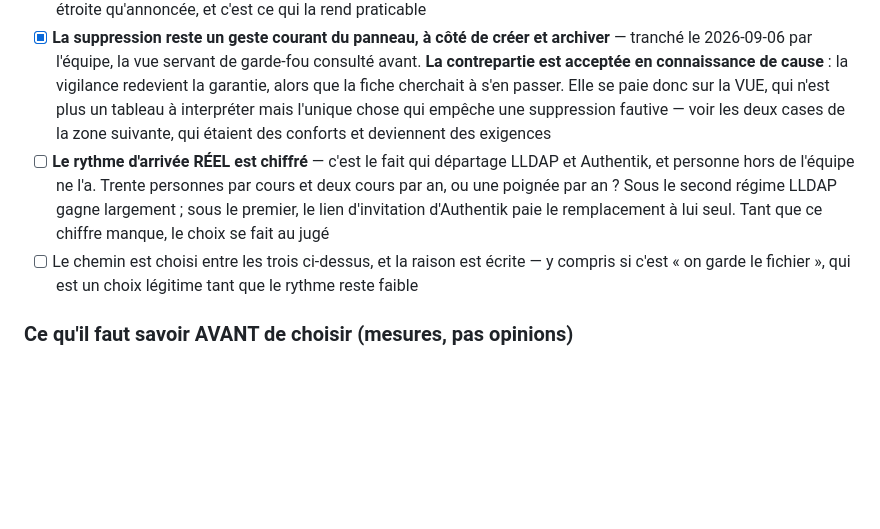
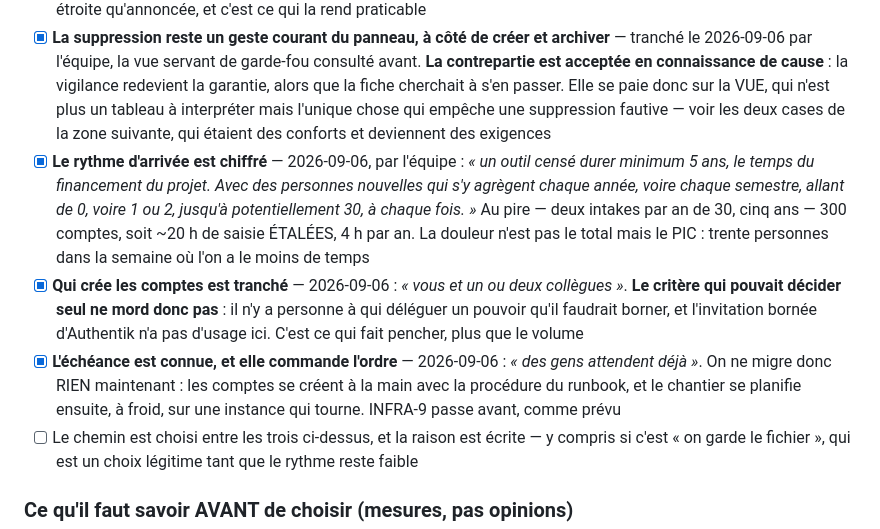
Before and after one commit to Hsbtqemy/BD_ditor, a Markdown page: pilotage/AUTH-7.md, the part around one of its changes. Rendered like a GitHub page; blank space fills up the shorter version.

```diff
--- a/pilotage/AUTH-7.md
+++ b/pilotage/AUTH-7.md
@@ -155,7 +161,9 @@ lui confier la base d'authentification effondrerait le raisonnement de sécurit
 - [ ] **`premiere_vue` ne survit pas à un login réutilisé** — l'UPSERT de `main.py` ne la met pas dans son `DO UPDATE`, donc la vue des comptes daterait un arrivant de l'arrivée de son prédécesseur. Attendu : soit la suppression d'un compte efface sa ligne `utilisateur`, soit la vue signale la reprise d'un login connu. C'est le seul des quatre orphelins qui vive dans une table de BDéditeur, donc le seul réparable sans console — et il ment dans l'instrument même dont la règle ci-dessous dépend
 - [x] **La règle est validée, et son critère est MESURÉ** — 2026-09-06. Ce qui décide, c'est ce que le compte a LAISSÉ, et « laisser » se réduit à deux requêtes : `SELECT COUNT(*) FROM evenement WHERE agent = ? AND agent_type = 'humain'` et `SELECT COUNT(*) FROM collection_acces WHERE genre = 'utilisateur' AND principal = ?`. Zéro aux deux → la suppression n'orpheline rien. Autre chose → on archive. **Aucune session humaine n'ouvre d'activité** — `ouvrir_activite` n'est appelé que par `passe_ml` et le réindex NLP, deux agents machine —, donc naviguer, chercher et lire ne laissent RIEN : seules les 18 routes d'écriture journalisent. La règle est ainsi plus étroite qu'annoncée, et c'est ce qui la rend praticable
 - [x] **La suppression reste un geste courant du panneau, à côté de créer et archiver** — tranché le 2026-09-06 par l'équipe, la vue servant de garde-fou consulté avant. **La contrepartie est acceptée en connaissance de cause** : la vigilance redevient la garantie, alors que la fiche cherchait à s'en passer. Elle se paie donc sur la VUE, qui n'est plus un tableau à interpréter mais l'unique chose qui empêche une suppression fautive — voir les deux cases de la zone suivante, qui étaient des conforts et deviennent des exigences
-- [ ] **Le rythme d'arrivée RÉEL est chiffré** — c'est le fait qui départage LLDAP et Authentik, et personne hors de l'équipe ne l'a. Trente personnes par cours et deux cours par an, ou une poignée par an ? Sous le second régime LLDAP gagne largement ; sous le premier, le lien d'invitation d'Authentik paie le remplacement à lui seul. Tant que ce chiffre manque, le choix se fait au jugé
+- [x] **Le rythme d'arrivée est chiffré** — 2026-09-06, par l'équipe : *« un outil censé durer minimum 5 ans, le temps du financement du projet. Avec des personnes nouvelles qui s'y agrègent chaque année, voire chaque semestre, allant de 0, voire 1 ou 2, jusqu'à potentiellement 30, à chaque fois. »* Au pire — deux intakes par an de 30, cinq ans — 300 comptes, soit ~20 h de saisie ÉTALÉES, 4 h par an. La douleur n'est pas le total mais le PIC : trente personnes dans la semaine où l'on a le moins de temps
+- [x] **Qui crée les comptes est tranché** — 2026-09-06 : *« vous et un ou deux collègues »*. **Le critère qui pouvait décider seul ne mord donc pas** : il n'y a personne à qui déléguer un pouvoir qu'il faudrait borner, et l'invitation bornée d'Authentik n'a pas d'usage ici. C'est ce qui fait pencher, plus que le volume
+- [x] **L'échéance est connue, et elle commande l'ordre** — 2026-09-06 : *« des gens attendent déjà »*. On ne migre donc RIEN maintenant : les comptes se créent à la main avec la procédure du runbook, et le chantier se planifie ensuite, à froid, sur une instance qui tourne. INFRA-9 passe avant, comme prévu
 - [ ] Le chemin est choisi entre les trois ci-dessus, et la raison est écrite — y compris si c'est « on garde le fichier », qui est un choix légitime tant que le rythme reste faible
 
 ### Ce qu'il faut savoir AVANT de choisir (mesures, pas opinions)
```
Also changed, not shown: other parts of pilotage/AUTH-7.md (+52 -4 lines).
